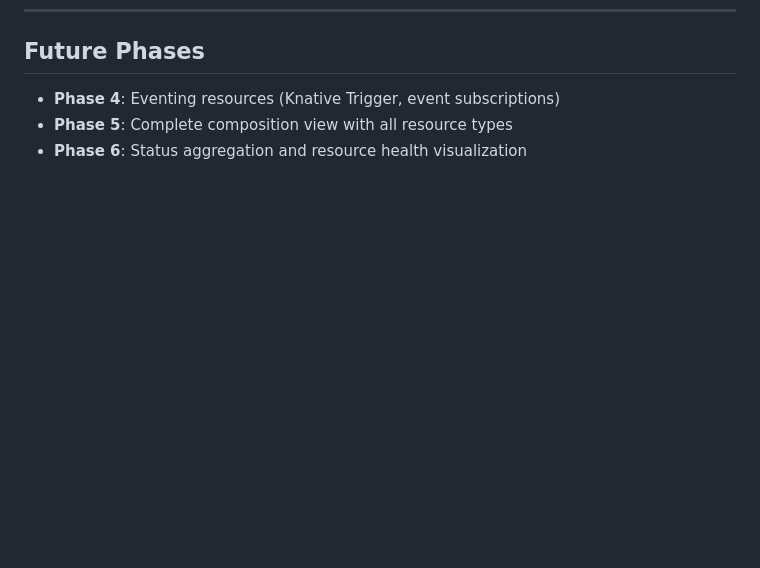
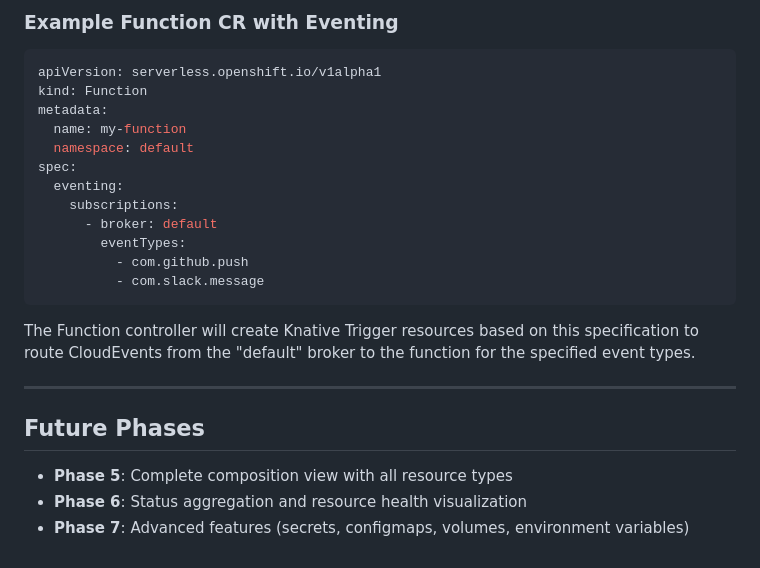
Before and after one commit to aliok/serverless-tooooo-oooohhh, a Markdown page: 002/prototype/PLAN.md, the part around one of its changes. Rendered like a GitHub page; blank space fills up the shorter version.

````diff
--- a/002/prototype/PLAN.md
+++ b/002/prototype/PLAN.md
@@ -555,5 +617,26 @@ Both include proper ownerReferences to Function CR.
+### Example Function CR with Eventing
+
+```yaml
+apiVersion: serverless.openshift.io/v1alpha1
+kind: Function
+metadata:
+  name: my-function
+  namespace: default
+spec:
+  eventing:
+    subscriptions:
+      - broker: default
+        eventTypes:
+          - com.github.push
+          - com.slack.message
+```
+
+The Function controller will create Knative Trigger resources based on this specification to route CloudEvents from the "default" broker to the function for the specified event types.
+
+---
+
 ## Future Phases
 
-- **Phase 4**: Eventing resources (Knative Trigger, event subscriptions)
 - **Phase 5**: Complete composition view with all resource types
 - **Phase 6**: Status aggregation and resource health visualization
+- **Phase 7**: Advanced features (secrets, configmaps, volumes, environment variables)
````
Also changed, not shown: other parts of 002/prototype/PLAN.md (+62 -0 lines).
